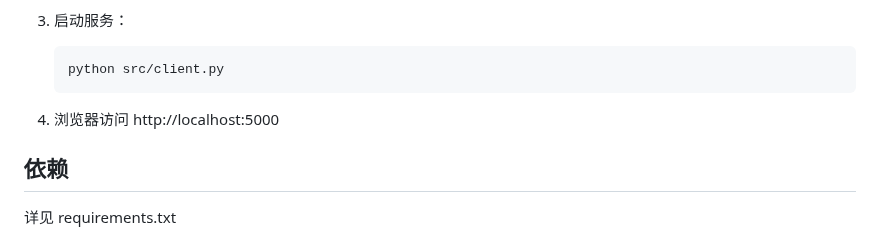
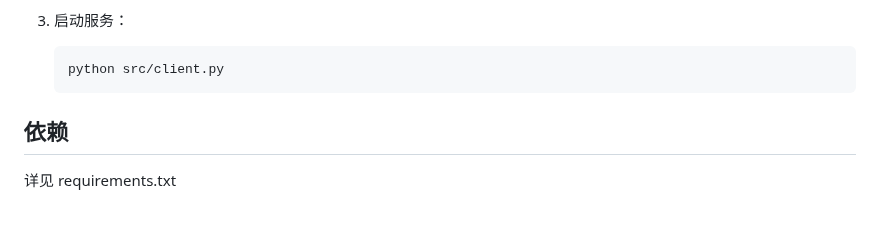
Before and after one commit to saltfish404/IntelliFusion-0.3.1, a Markdown page: README.md, the part around the change. Rendered like a GitHub page; blank space fills up the shorter version.

````diff
--- a/README.md
+++ b/README.md
@@ -111,7 +111,6 @@ IntelliFusion的Preview版本为单文件，因此部分功能会因为无法导
    python src/client.py
    ```
 
-4. 浏览器访问 http://localhost:5000
 
 ## 依赖
 详见 requirements.txt
````
